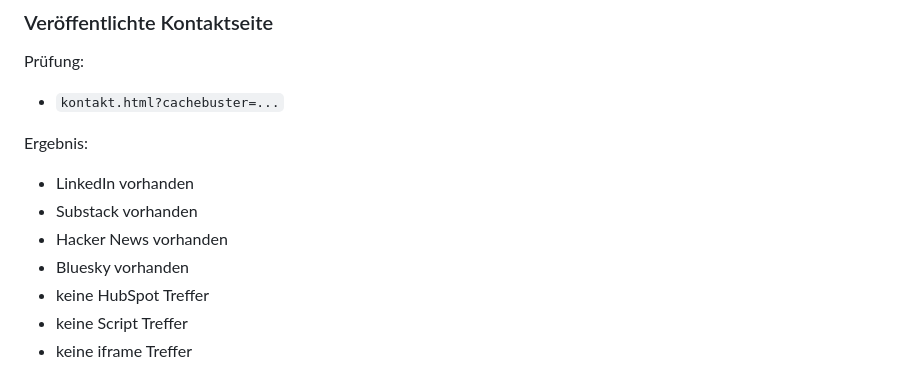
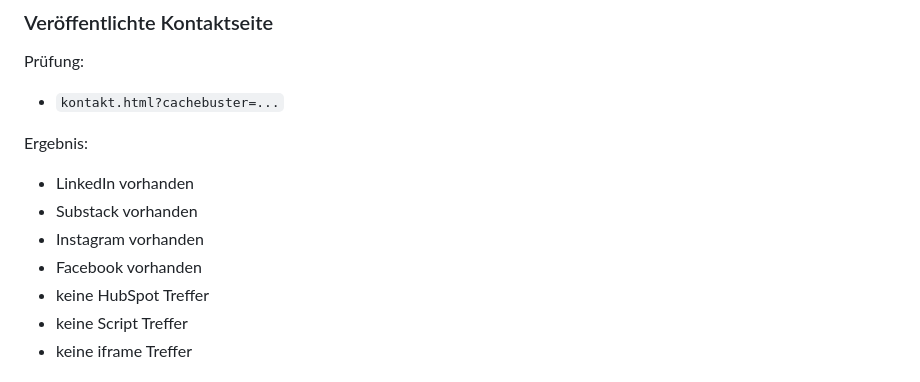
Before and after one commit to Tjubuu/richard_IT-Website, a Markdown page: PUBLICATION_REVIEW.md, the part around one of its changes. Rendered like a GitHub page.

```diff
--- a/PUBLICATION_REVIEW.md
+++ b/PUBLICATION_REVIEW.md
@@ -376,8 +375,8 @@ Ergebnis:
 
 - LinkedIn vorhanden
 - Substack vorhanden
-- Hacker News vorhanden
-- Bluesky vorhanden
+- Instagram vorhanden
+- Facebook vorhanden
 - keine HubSpot Treffer
 - keine Script Treffer
 - keine iframe Treffer
```
Also changed, not shown: other parts of PUBLICATION_REVIEW.md (+11 -12 lines).
